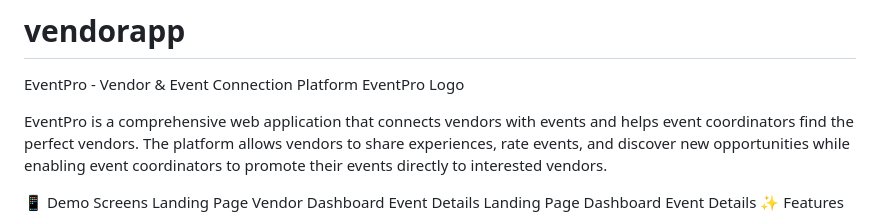
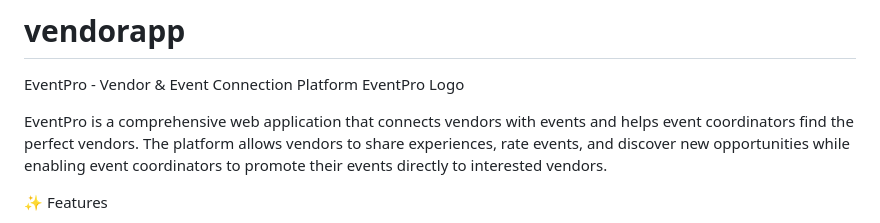
Before and after one commit to Impulsee120/vendorapp, a Markdown page: README.md, the part around the change. GitHub-like rendering.

```diff
--- a/README.md
+++ b/README.md
@@ -6,10 +6,9 @@ EventPro Logo
 
 EventPro is a comprehensive web application that connects vendors with events and helps event coordinators find the perfect vendors. The platform allows vendors to share experiences, rate events, and discover new opportunities while enabling event coordinators to promote their events directly to interested vendors.
 
-📱 Demo Screens
-Landing Page	Vendor Dashboard	Event Details
-Landing Page	Dashboard	Event Details
+
 ✨ Features
+
 For Vendors
 Event Discovery: Find local events with vendor reviews, attendance data, and profitability insights
 Experience Sharing: Rate events you've attended and help other vendors make informed decisions
```
